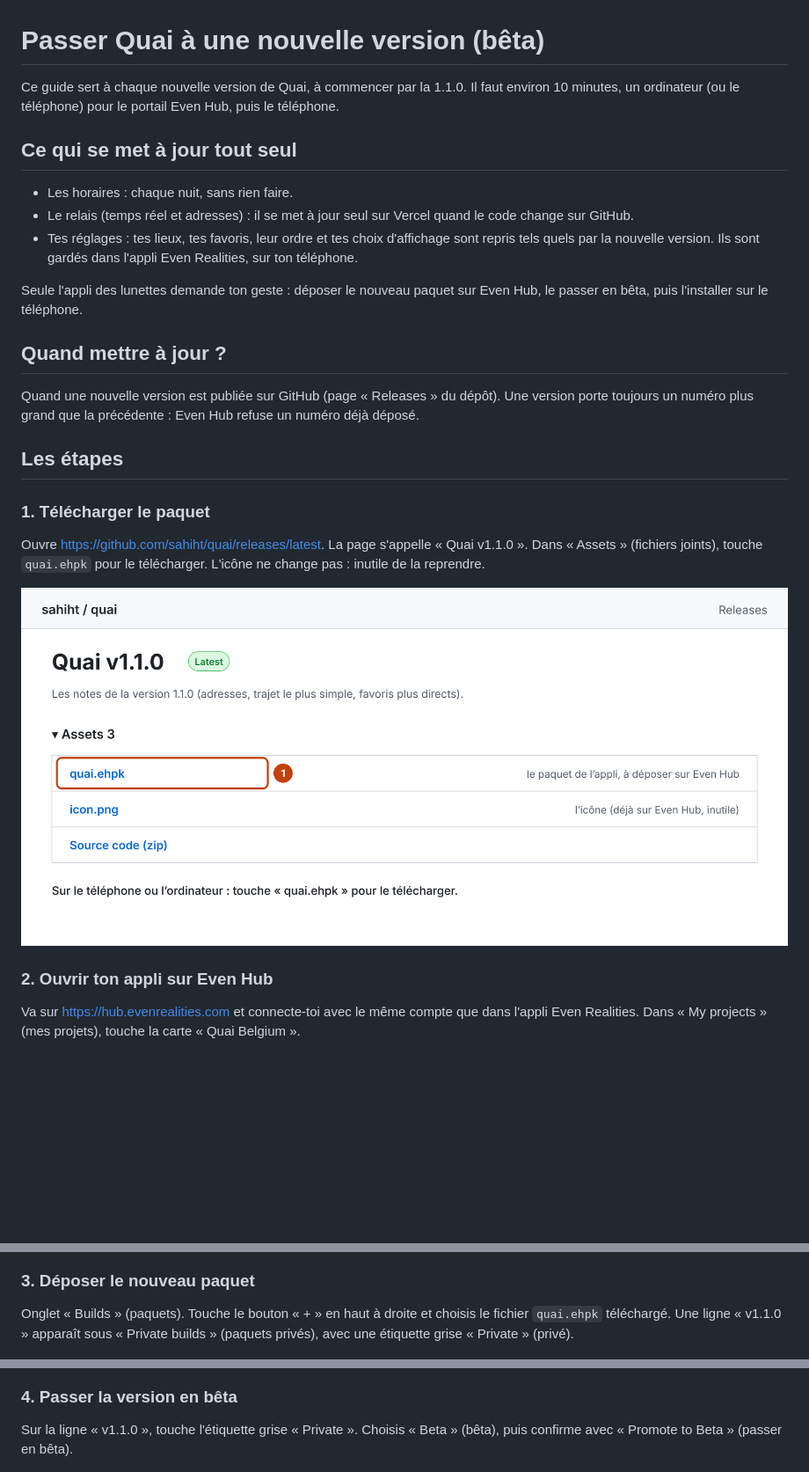
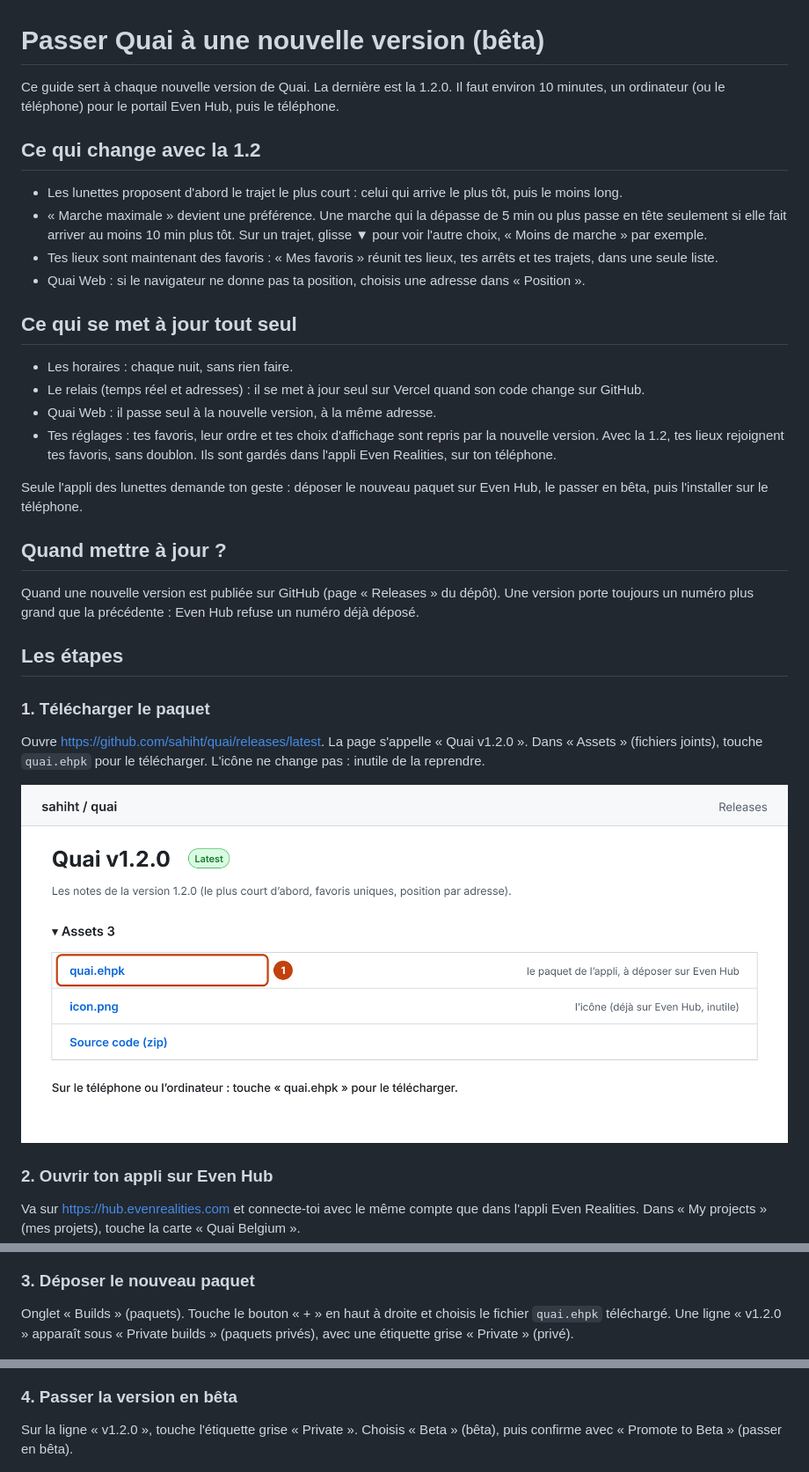
Before and after one commit to sahiht/quai, a Markdown page: docs/MISE-A-JOUR.md, 3 parts joined by grey strips. Shown at 88% size. Drawn GitHub-style; pictures changed too: docs/img/maj/maj-1-release.png; blank space fills up the shorter version.

Commit message:
Guide de mise à jour pour Quai 1.2.0 (nouveautés, numéros de version, schémas redessinés)
Co-Authored-By: Claude Opus 5.5 <noreply@anthropic.com>
Claude-Session: https://claude.ai/code/session_016VXysTNBpx1f9r5Tpb8zrE

```diff
--- a/docs/MISE-A-JOUR.md
+++ b/docs/MISE-A-JOUR.md
@@ -1,12 +1,20 @@
 # Passer Quai à une nouvelle version (bêta)
 
-Ce guide sert à chaque nouvelle version de Quai, à commencer par la 1.1.0. Il faut environ 10 minutes, un ordinateur (ou le téléphone) pour le portail Even Hub, puis le téléphone.
+Ce guide sert à chaque nouvelle version de Quai. La dernière est la 1.2.0. Il faut environ 10 minutes, un ordinateur (ou le téléphone) pour le portail Even Hub, puis le téléphone.
+
+## Ce qui change avec la 1.2
+
+- Les lunettes proposent d'abord le trajet le plus court : celui qui arrive le plus tôt, puis le moins long.
+- « Marche maximale » devient une préférence. Une marche qui la dépasse de 5 min ou plus passe en tête seulement si elle fait arriver au moins 10 min plus tôt. Sur un trajet, glisse ▼ pour voir l'autre choix, « Moins de marche » par exemple.
+- Tes lieux sont maintenant des favoris : « Mes favoris » réunit tes lieux, tes arrêts et tes trajets, dans une seule liste.
+- Quai Web : si le navigateur ne donne pas ta position, choisis une adresse dans « Position ».
 
 ## Ce qui se met à jour tout seul
 
 - Les horaires : chaque nuit, sans rien faire.
-- Le relais (temps réel et adresses) : il se met à jour seul sur Vercel quand le code change sur GitHub.
-- Tes réglages : tes lieux, tes favoris, leur ordre et tes choix d'affichage sont repris tels quels par la nouvelle version. Ils sont gardés dans l'appli Even Realities, sur ton téléphone.
+- Le relais (temps réel et adresses) : il se met à jour seul sur Vercel quand son code change sur GitHub.
+- Quai Web : il passe seul à la nouvelle version, à la même adresse.
+- Tes réglages : tes favoris, leur ordre et tes choix d'affichage sont repris par la nouvelle version. Avec la 1.2, tes lieux rejoignent tes favoris, sans doublon. Ils sont gardés dans l'appli Even Realities, sur ton téléphone.
 
 Seule l'appli des lunettes demande ton geste : déposer le nouveau paquet sur Even Hub, le passer en bêta, puis l'installer sur le téléphone.
 
@@ -18,7 +26,7 @@ Quand une nouvelle version est publiée sur GitHub (page « Releases » du dép
 
 ### 1. Télécharger le paquet
 
-Ouvre https://github.com/sahiht/quai/releases/latest. La page s'appelle « Quai v1.1.0 ». Dans « Assets » (fichiers joints), touche `quai.ehpk` pour le télécharger. L'icône ne change pas : inutile de la reprendre.
+Ouvre https://github.com/sahiht/quai/releases/latest. La page s'appelle « Quai v1.2.0 ». Dans « Assets » (fichiers joints), touche `quai.ehpk` pour le télécharger. L'icône ne change pas : inutile de la reprendre.
 
 ![Télécharger quai.ehpk](img/maj/maj-1-release.png)
 
@@ -30,13 +38,13 @@ Va sur https://hub.evenrealities.com et connecte-toi avec le même compte que da
 
 ### 3. Déposer le nouveau paquet
 
-Onglet « Builds » (paquets). Touche le bouton « + » en haut à droite et choisis le fichier `quai.ehpk` téléchargé. Une ligne « v1.1.0 » apparaît sous « Private builds » (paquets privés), avec une étiquette grise « Private » (privé).
+Onglet « Builds » (paquets). Touche le bouton « + » en haut à droite et choisis le fichier `quai.ehpk` téléchargé. Une ligne « v1.2.0 » apparaît sous « Private builds » (paquets privés), avec une étiquette grise « Private » (privé).
 
 ![Déposer le paquet](img/maj/maj-3-evenhub-builds.png)
 
 ### 4. Passer la version en bêta
 
-Sur la ligne « v1.1.0 », touche l'étiquette grise « Private ». Choisis « Beta » (bêta), puis confirme avec « Promote to Beta » (passer en bêta).
+Sur la ligne « v1.2.0 », touche l'étiquette grise « Private ». Choisis « Beta » (bêta), puis confirme avec « Promote to Beta » (passer en bêta).
 
 ![Passer en bêta](img/maj/maj-4-promote.png)
 
```
Also changed, not shown: other parts of docs/MISE-A-JOUR.md (+4 -3 lines), docs/INSTALL.md (+1 -1 lines), docs/img/maj/maj-3-evenhub-builds.png, docs/img/maj/maj-5-telephone.png.
